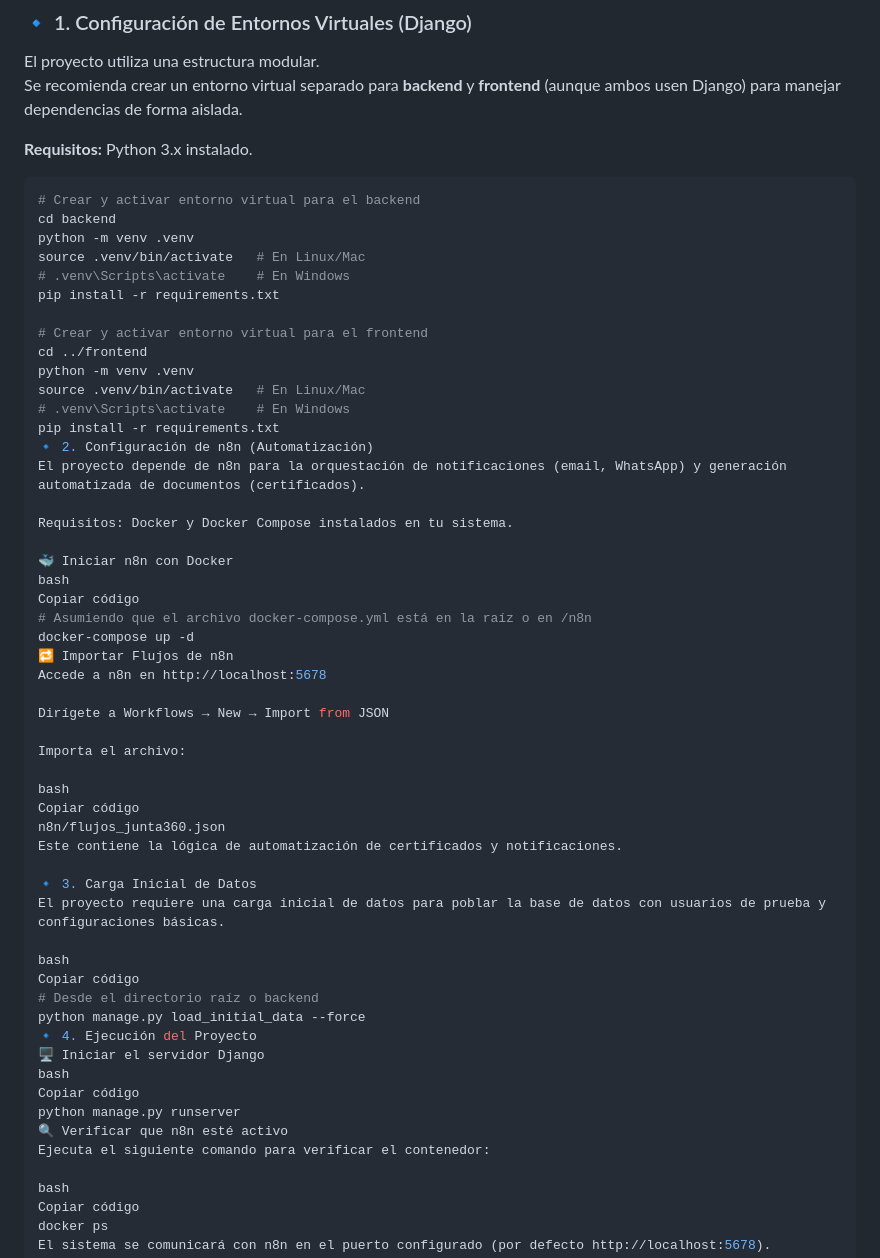
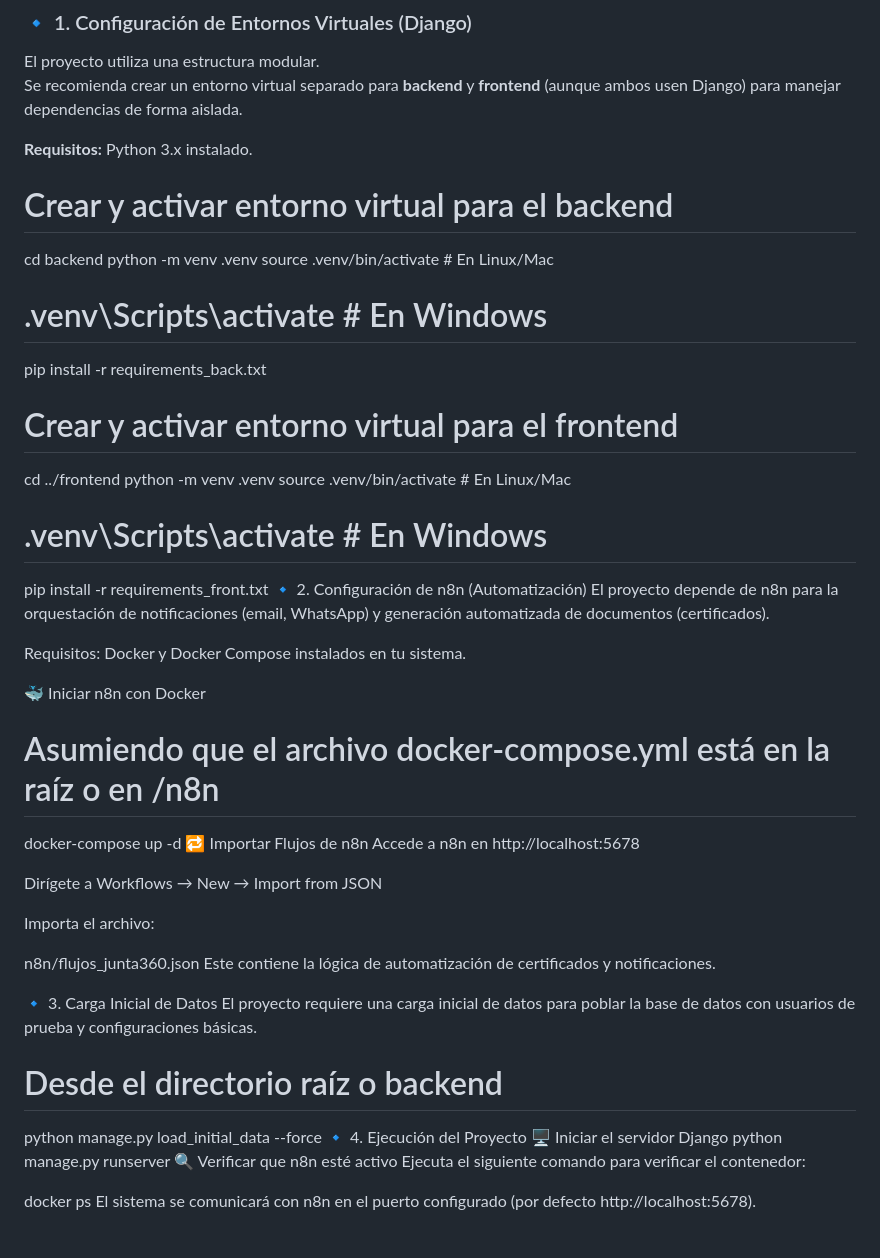
Before and after one commit to ChamorroDev/CAPSTONE_002D, a Markdown page: README.md, the part around the change. Rendered like a GitHub page.

````diff
--- a/README.md
+++ b/README.md
@@ -73,28 +73,25 @@ Se recomienda crear un entorno virtual separado para **backend** y **frontend**
 
 **Requisitos:** Python 3.x instalado.
 
-```bash
 # Crear y activar entorno virtual para el backend
 cd backend
 python -m venv .venv
 source .venv/bin/activate   # En Linux/Mac
 # .venv\Scripts\activate    # En Windows
-pip install -r requirements.txt
+pip install -r requirements_back.txt
 
 # Crear y activar entorno virtual para el frontend
 cd ../frontend
 python -m venv .venv
 source .venv/bin/activate   # En Linux/Mac
 # .venv\Scripts\activate    # En Windows
-pip install -r requirements.txt
+pip install -r requirements_front.txt
 🔹 2. Configuración de n8n (Automatización)
 El proyecto depende de n8n para la orquestación de notificaciones (email, WhatsApp) y generación automatizada de documentos (certificados).
 
 Requisitos: Docker y Docker Compose instalados en tu sistema.
 
 🐳 Iniciar n8n con Docker
-bash
-Copiar código
 # Asumiendo que el archivo docker-compose.yml está en la raíz o en /n8n
 docker-compose up -d
 🔁 Importar Flujos de n8n
@@ -104,28 +101,21 @@ Dirígete a Workflows → New → Import from JSON
 
 Importa el archivo:
 
-bash
-Copiar código
 n8n/flujos_junta360.json
 Este contiene la lógica de automatización de certificados y notificaciones.
 
 🔹 3. Carga Inicial de Datos
 El proyecto requiere una carga inicial de datos para poblar la base de datos con usuarios de prueba y configuraciones básicas.
 
-bash
-Copiar código
 # Desde el directorio raíz o backend
 python manage.py load_initial_data --force
 🔹 4. Ejecución del Proyecto
 🖥️ Iniciar el servidor Django
-bash
-Copiar código
 python manage.py runserver
 🔍 Verificar que n8n esté activo
 Ejecuta el siguiente comando para verificar el contenedor:
 
-bash
-Copiar código
+
 docker ps
 El sistema se comunicará con n8n en el puerto configurado (por defecto http://localhost:5678).
 
````
